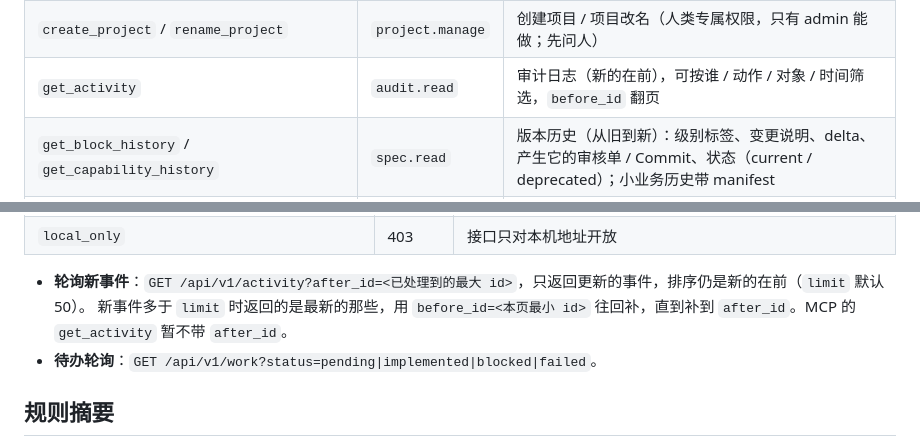
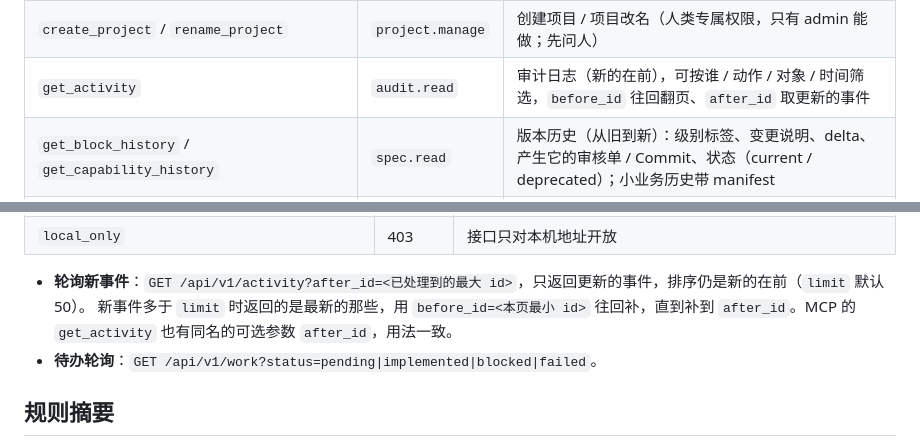
Before and after one commit to leaveWhite9088/speclock, a Markdown page: docs/REFERENCE.md, 2 parts joined by grey strips. Rendered like a GitHub page.

Commit message:
docs: REFERENCE 补上 MCP get_activity 的 after_id，去掉过时的暂不带说明

```diff
--- a/docs/REFERENCE.md
+++ b/docs/REFERENCE.md
@@ -252,7 +252,7 @@ MCP server 暴露 **33 个工具**，key 的角色决定哪些能用（没权限
 | `get_index` / `get_block` / `get_capability` / `get_diff` | `spec.read` | 读规格：索引树、模块（带版本级别标签与 cr_id / commit_id）、小业务 manifest、版本 diff |
 | `list_projects` | `spec.read` | 看得到的项目（全局 key 开审核单、建 key 绑项目要用 id） |
 | `create_project` / `rename_project` | `project.manage` | 创建项目 / 项目改名（人类专属权限，只有 admin 能做；先问人） |
-| `get_activity` | `audit.read` | 审计日志（新的在前），可按谁 / 动作 / 对象 / 时间筛选，`before_id` 翻页 |
+| `get_activity` | `audit.read` | 审计日志（新的在前），可按谁 / 动作 / 对象 / 时间筛选，`before_id` 往回翻页、`after_id` 取更新的事件 |
 | `get_block_history` / `get_capability_history` | `spec.read` | 版本历史（从旧到新）：级别标签、变更说明、delta、产生它的审核单 / Commit、状态（current / deprecated）；小业务历史带 manifest |
 | `list_work` / `get_work` | `exec.read` | 待办队列（按状态筛选）/ 一条执行记录：事件历史、已提交结果、锁定到该版本的完整规格 |
 | `claim_work` / `release_work` / `report_blocked` / `report_failed` / `submit_implementation` | `exec.write` | 执行 Agent：领取、放弃、报告业务阻塞 / 失败（必须写原因）、提交实现结果（逐条验收条件 pass + 证据，缺一条或有不通过都被拒） |
@@ -295,7 +295,7 @@ MCP server 暴露 **33 个工具**，key 的角色决定哪些能用（没权限
 | `local_only` | 403 | 接口只对本机地址开放 |
 
 - **轮询新事件**：`GET /api/v1/activity?after_id=<已处理到的最大 id>`，只返回更新的事件，排序仍是新的在前（`limit` 默认 50）。
-  新事件多于 `limit` 时返回的是最新的那些，用 `before_id=<本页最小 id>` 往回补，直到补到 `after_id`。MCP 的 `get_activity` 暂不带 `after_id`。
+  新事件多于 `limit` 时返回的是最新的那些，用 `before_id=<本页最小 id>` 往回补，直到补到 `after_id`。MCP 的 `get_activity` 也有同名的可选参数 `after_id`，用法一致。
 - **待办轮询**：`GET /api/v1/work?status=pending|implemented|blocked|failed`。
 
 ## 规则摘要
```
